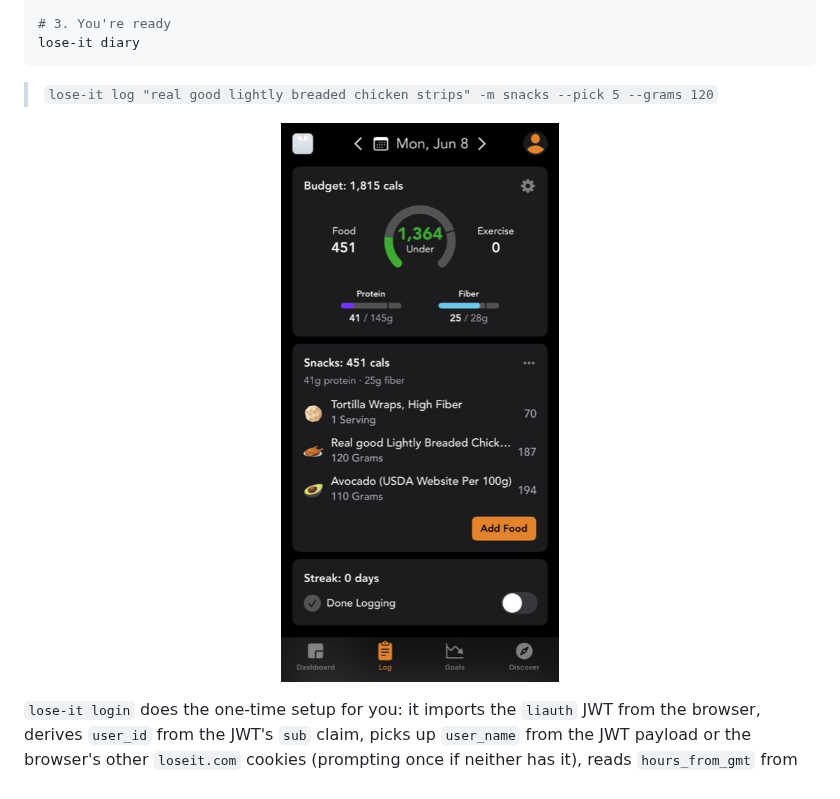
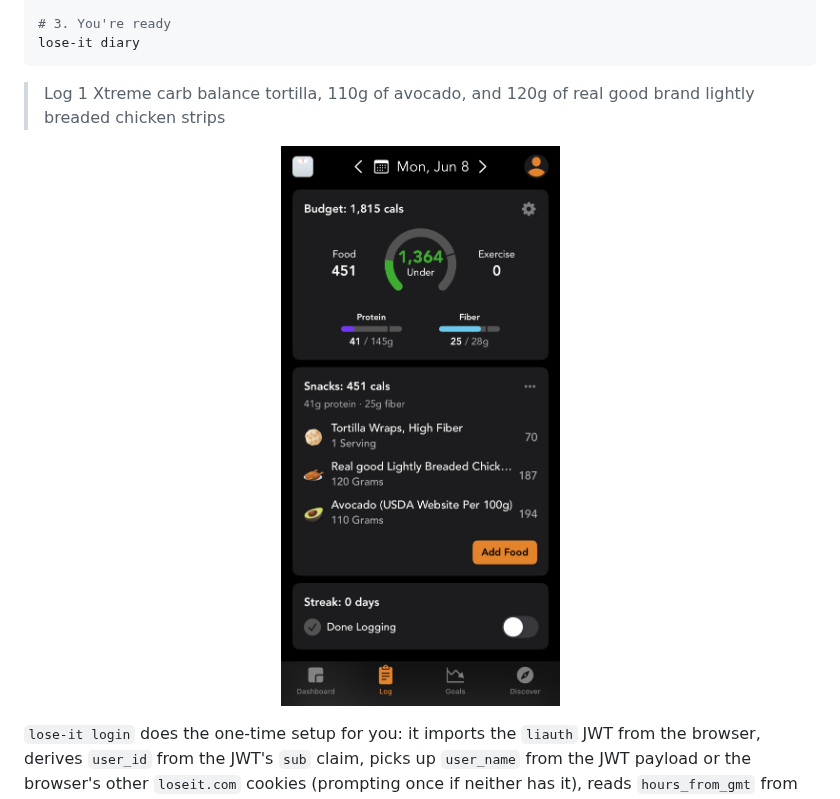
Before and after one commit to phitoduck/lose-it, a Markdown page: README.md, the part around the change. GitHub-like rendering; pictures changed too: docs/mobile-app-demo.jpeg.

Commit message:
docs(readme): use the full-resolution Quickstart screenshot + natural-language prompt
Replaces the previous downsampled `docs/mobile-app-demo.jpeg` (800 px wide,
JPEG quality 75, ~46 KB) with the full-resolution source at 1170×2348
(~533 KB). The downsample was readable but visibly blurry next to the
mobile screenshot's sharp lines and font hinting; at the 320 px display
width on the page the original encoding is what it should always have been.

To make room for the larger asset, `check-added-large-files` is bumped
from 200 KB to 700 KB. 200 KB was tighter than this repo needs (the
limit existed mainly to block accidental video / dataset commits, not
screenshots); 700 KB still catches those while letting docs-quality
hero images land without manual downsampling.

Also updates the example prompt in the blockquote caption from the
literal `lose-it log … --grams 120` invocation to the natural-language
prompt that produced today's diary:
"Log 1 Xtreme carb balance tortilla, 110g of avocado, and 120g of
real good brand lightly breaded chicken strips". The screenshot shows
all three foods, so a single-food CLI command was misleading; the new
caption frames the CLI as something an agent can drive end-to-end from
a plain-English request.

````diff
--- a/README.md
+++ b/README.md
@@ -31,7 +31,7 @@ lose-it login                       # default: --browser chrome
 lose-it diary
 ```
 
-> `lose-it log "real good lightly breaded chicken strips" -m snacks --pick 5 --grams 120`
+> Log 1 Xtreme carb balance tortilla, 110g of avocado, and 120g of real good brand lightly breaded chicken strips
 
 <p align="center">
   <img src="docs/mobile-app-demo.jpeg" alt="Lose It! mobile app — Mon, Jun 8: Snacks (451 cal): Tortilla Wraps 1 Serving (70 cal), Real good Lightly Breaded Chicken 120 Grams (187 cal), Avocado (USDA Website Per 100g) 110 Grams (194 cal)" width="320"/>
````
Also changed, not shown: 1 other file.
